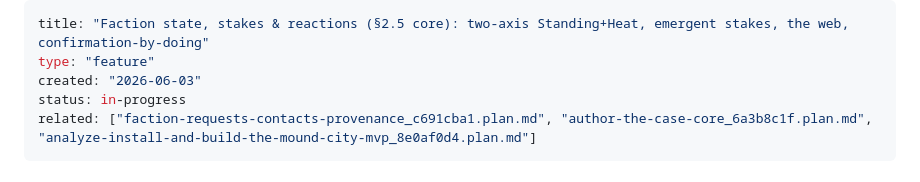
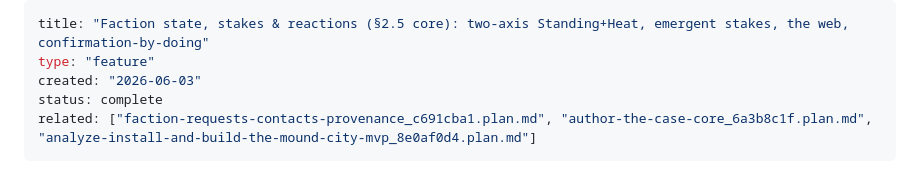
Before and after one commit to Rearles/super-duper-octo-eureka, a Markdown page: .plans/faction-tension-systems_4b95a4c5.plan.md, the part around one of its changes. Drawn GitHub-style.

```diff
--- a/.plans/faction-tension-systems_4b95a4c5.plan.md
+++ b/.plans/faction-tension-systems_4b95a4c5.plan.md
@@ -2,7 +2,7 @@
 title: "Faction state, stakes & reactions (§2.5 core): two-axis Standing+Heat, emergent stakes, the web, confirmation-by-doing"
 type: "feature"
 created: "2026-06-03"
-status: in-progress
+status: complete
 related: ["faction-requests-contacts-provenance_c691cba1.plan.md", "author-the-case-core_6a3b8c1f.plan.md", "analyze-install-and-build-the-mound-city-mvp_8e0af0d4.plan.md"]
 ---
 
```
Also changed, not shown: other parts of .plans/faction-tension-systems_4b95a4c5.plan.md (+1 -1 lines).
